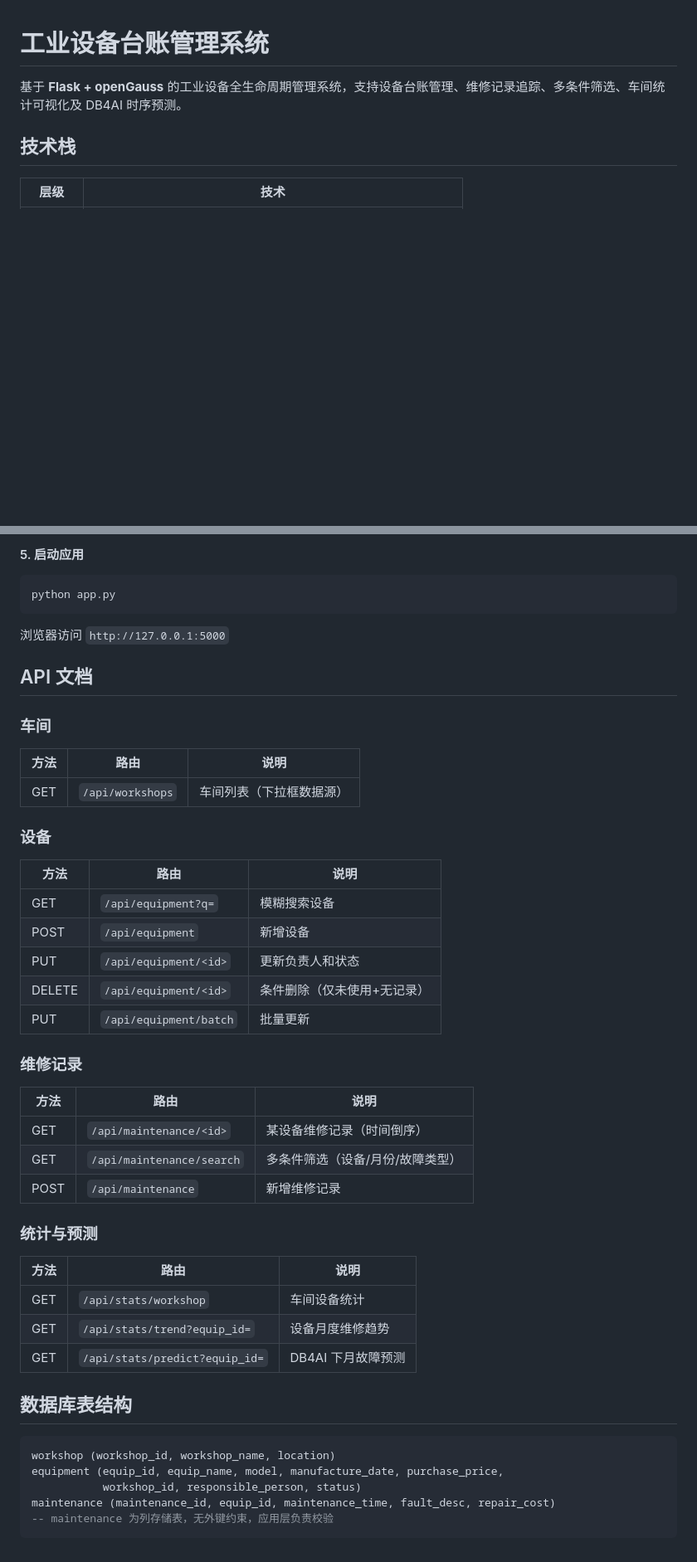
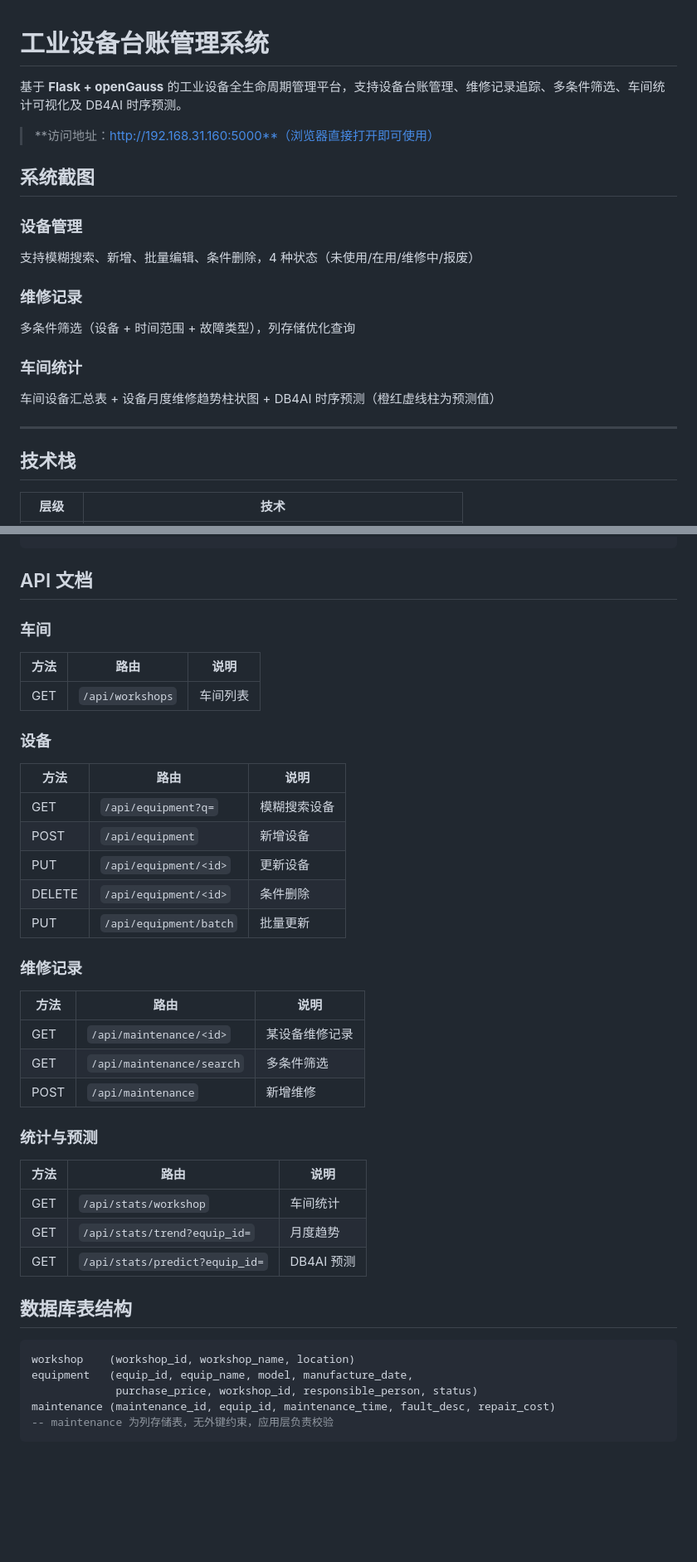
Before and after one commit to ydn6/equip-mgmt-system, a Markdown page: README.md, 2 parts joined by grey strips. Shown at 83% size. Drawn GitHub-style; blank space fills up the shorter version.

````diff
--- a/README.md
+++ b/README.md
@@ -1,7 +1,21 @@
 # 工业设备台账管理系统
 
-基于 **Flask + openGauss** 的工业设备全生命周期管理系统，支持设备台账管理、维修记录追踪、多条件筛选、车间统计可视化及 DB4AI 时序预测。
+基于 **Flask + openGauss** 的工业设备全生命周期管理平台，支持设备台账管理、维修记录追踪、多条件筛选、车间统计可视化及 DB4AI 时序预测。
 
+> **访问地址：http://192.168.31.160:5000**（浏览器直接打开即可使用）
+
+## 系统截图
+
+### 设备管理
+支持模糊搜索、新增、批量编辑、条件删除，4 种状态（未使用/在用/维修中/报废）
+
+### 维修记录
+多条件筛选（设备 + 时间范围 + 故障类型），列存储优化查询
+
+### 车间统计
+车间设备汇总表 + 设备月度维修趋势柱状图 + DB4AI 时序预测（橙红虚线柱为预测值）
+
+---
 
 ## 技术栈
 
@@ -96,49 +91,41 @@ python rebuild_data.py
 ```
-
-#### 5. 启动应用
-
-```bash
-python app.py
-```
-
-浏览器访问 `http://127.0.0.1:5000`
 
 ## API 文档
 
 ### 车间
 | 方法 | 路由 | 说明 |
 |------|------|------|
-| GET | `/api/workshops` | 车间列表（下拉框数据源） |
+| GET | `/api/workshops` | 车间列表 |
 
 ### 设备
 | 方法 | 路由 | 说明 |
 |------|------|------|
 | GET | `/api/equipment?q=` | 模糊搜索设备 |
 | POST | `/api/equipment` | 新增设备 |
-| PUT | `/api/equipment/<id>` | 更新负责人和状态 |
-| DELETE | `/api/equipment/<id>` | 条件删除（仅未使用+无记录） |
+| PUT | `/api/equipment/<id>` | 更新设备 |
+| DELETE | `/api/equipment/<id>` | 条件删除 |
 | PUT | `/api/equipment/batch` | 批量更新 |
 
 ### 维修记录
 | 方法 | 路由 | 说明 |
 |------|------|------|
-| GET | `/api/maintenance/<id>` | 某设备维修记录（时间倒序） |
-| GET | `/api/maintenance/search` | 多条件筛选（设备/月份/故障类型） |
-| POST | `/api/maintenance` | 新增维修记录 |
+| GET | `/api/maintenance/<id>` | 某设备维修记录 |
+| GET | `/api/maintenance/search` | 多条件筛选 |
+| POST | `/api/maintenance` | 新增维修 |
 
 ### 统计与预测
 | 方法 | 路由 | 说明 |
 |------|------|------|
-| GET | `/api/stats/workshop` | 车间设备统计 |
-| GET | `/api/stats/trend?equip_id=` | 设备月度维修趋势 |
-| GET | `/api/stats/predict?equip_id=` | DB4AI 下月故障预测 |
+| GET | `/api/stats/workshop` | 车间统计 |
+| GET | `/api/stats/trend?equip_id=` | 月度趋势 |
+| GET | `/api/stats/predict?equip_id=` | DB4AI 预测 |
 
 ## 数据库表结构
 
 ```sql
-workshop (workshop_id, workshop_name, location)
-equipment (equip_id, equip_name, model, manufacture_date, purchase_price,
-           workshop_id, responsible_person, status)
+workshop    (workshop_id, workshop_name, location)
+equipment   (equip_id, equip_name, model, manufacture_date,
+             purchase_price, workshop_id, responsible_person, status)
 maintenance (maintenance_id, equip_id, maintenance_time, fault_desc, repair_cost)
 -- maintenance 为列存储表，无外键约束，应用层负责校验
 ```
````
Also changed, not shown: other parts of README.md (+33 -52 lines).
